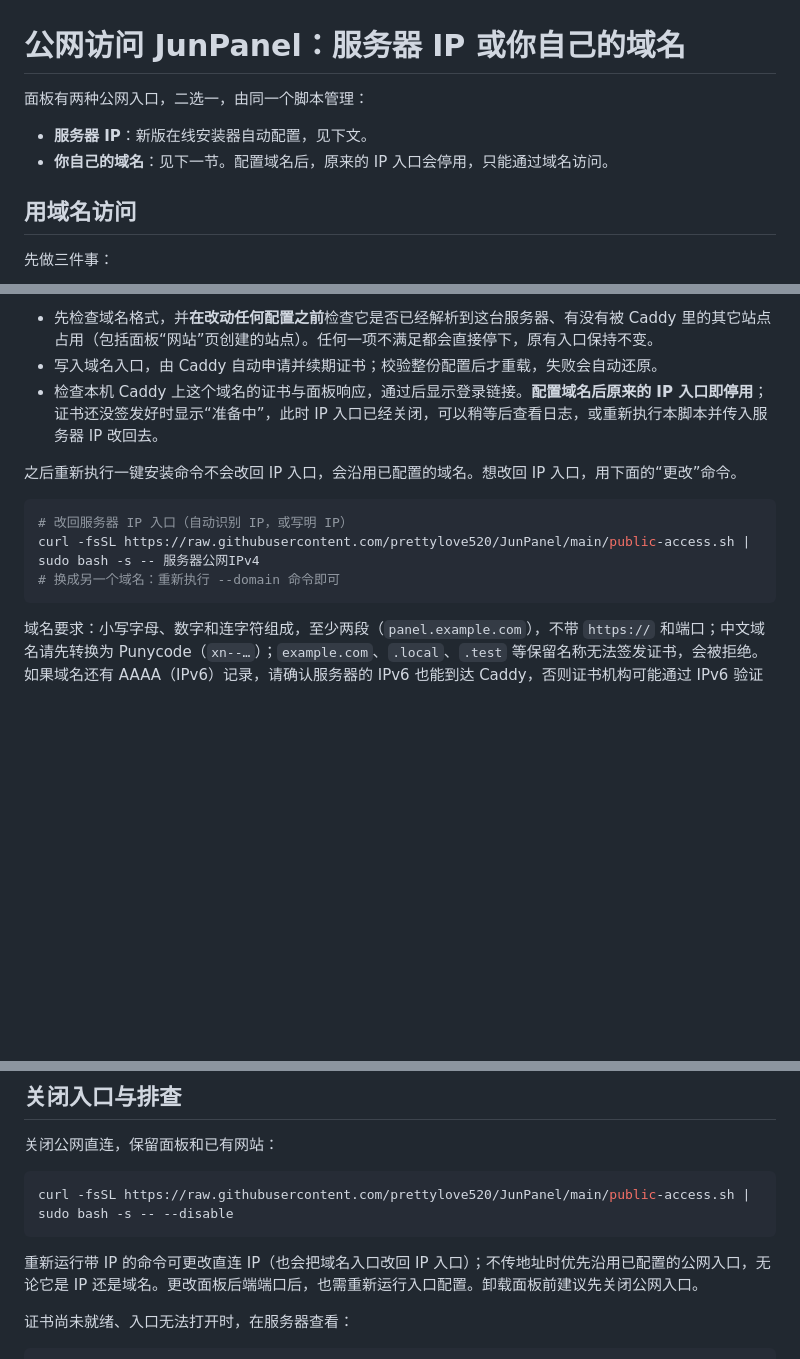
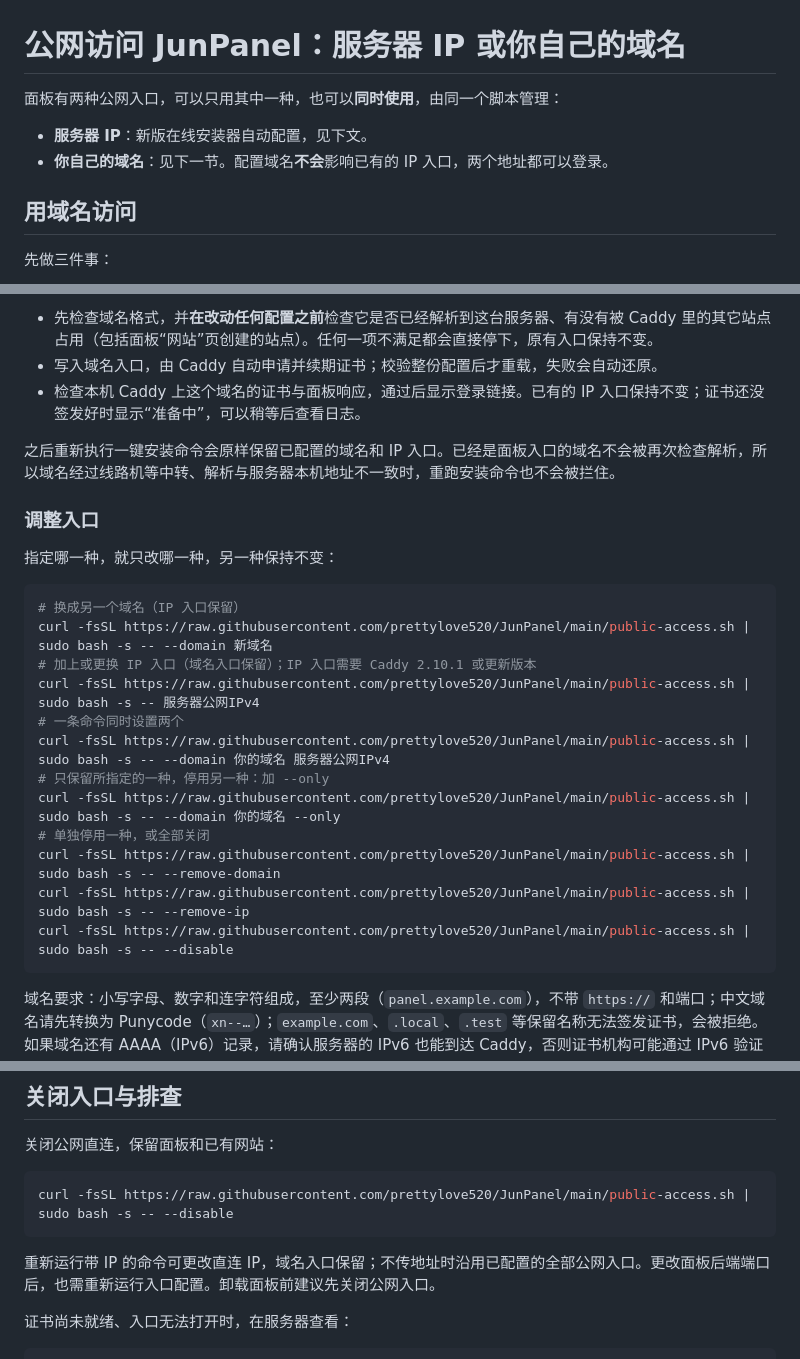
Before and after one commit to prettylove520/JunPanel, a Markdown page: PUBLIC_ACCESS.md, 3 parts joined by grey strips. GitHub-like rendering; blank space fills up the shorter version.

Commit message:
Document using a domain and an IP together
Co-Authored-By: Claude Sonnet 5.5 <noreply@anthropic.com>
Claude-Session: https://claude.ai/code/session_01TVKeKoCaGjGZwaa46WfNFp

````diff
--- a/PUBLIC_ACCESS.md
+++ b/PUBLIC_ACCESS.md
@@ -1,9 +1,9 @@
 # 公网访问 JunPanel：服务器 IP 或你自己的域名
 
-面板有两种公网入口，二选一，由同一个脚本管理：
+面板有两种公网入口，可以只用其中一种，也可以**同时使用**，由同一个脚本管理：
 
 - **服务器 IP**：新版在线安装器自动配置，见下文。
-- **你自己的域名**：见下一节。配置域名后，原来的 IP 入口会停用，只能通过域名访问。
+- **你自己的域名**：见下一节。配置域名**不会**影响已有的 IP 入口，两个地址都可以登录。
 
 ## 用域名访问
 
@@ -23,14 +23,27 @@ curl -fsSL https://raw.githubusercontent.com/prettylove520/JunPanel/main/public-
 
 - 先检查域名格式，并**在改动任何配置之前**检查它是否已经解析到这台服务器、有没有被 Caddy 里的其它站点占用（包括面板“网站”页创建的站点）。任何一项不满足都会直接停下，原有入口保持不变。
 - 写入域名入口，由 Caddy 自动申请并续期证书；校验整份配置后才重载，失败会自动还原。
-- 检查本机 Caddy 上这个域名的证书与面板响应，通过后显示登录链接。**配置域名后原来的 IP 入口即停用**；证书还没签发好时显示“准备中”，此时 IP 入口已经关闭，可以稍等后查看日志，或重新执行本脚本并传入服务器 IP 改回去。
+- 检查本机 Caddy 上这个域名的证书与面板响应，通过后显示登录链接。已有的 IP 入口保持不变；证书还没签发好时显示“准备中”，可以稍等后查看日志。
 
-之后重新执行一键安装命令不会改回 IP 入口，会沿用已配置的域名。想改回 IP 入口，用下面的“更改”命令。
+之后重新执行一键安装命令会原样保留已配置的域名和 IP 入口。已经是面板入口的域名不会被再次检查解析，所以域名经过线路机等中转、解析与服务器本机地址不一致时，重跑安装命令也不会被拦住。
+
+### 调整入口
+
+指定哪一种，就只改哪一种，另一种保持不变：
 
 ```bash
-# 改回服务器 IP 入口（自动识别 IP，或写明 IP）
+# 换成另一个域名（IP 入口保留）
+curl -fsSL https://raw.githubusercontent.com/prettylove520/JunPanel/main/public-access.sh | sudo bash -s -- --domain 新域名
+# 加上或更换 IP 入口（域名入口保留）；IP 入口需要 Caddy 2.10.1 或更新版本
 curl -fsSL https://raw.githubusercontent.com/prettylove520/JunPanel/main/public-access.sh | sudo bash -s -- 服务器公网IPv4
-# 换成另一个域名：重新执行 --domain 命令即可
+# 一条命令同时设置两个
+curl -fsSL https://raw.githubusercontent.com/prettylove520/JunPanel/main/public-access.sh | sudo bash -s -- --domain 你的域名 服务器公网IPv4
+# 只保留所指定的一种，停用另一种：加 --only
+curl -fsSL https://raw.githubusercontent.com/prettylove520/JunPanel/main/public-access.sh | sudo bash -s -- --domain 你的域名 --only
+# 单独停用一种，或全部关闭
+curl -fsSL https://raw.githubusercontent.com/prettylove520/JunPanel/main/public-access.sh | sudo bash -s -- --remove-domain
+curl -fsSL https://raw.githubusercontent.com/prettylove520/JunPanel/main/public-access.sh | sudo bash -s -- --remove-ip
+curl -fsSL https://raw.githubusercontent.com/prettylove520/JunPanel/main/public-access.sh | sudo bash -s -- --disable
 ```
 
 域名要求：小写字母、数字和连字符组成，至少两段（`panel.example.com`），不带 `https://` 和端口；中文域名请先转换为 Punycode（`xn--…`）；`example.com`、`.local`、`.test` 等保留名称无法签发证书，会被拒绝。如果域名还有 AAAA（IPv6）记录，请确认服务器的 IPv6 也能到达 Caddy，否则证书机构可能通过 IPv6 验证失败。服务器在 NAT 之后、解析与服务器本机地址不一致时，确认无误后可设置 `JUNPANEL_SKIP_DNS_CHECK=1` 跳过解析比对。
@@ -91,7 +104,7 @@ IP 浏览器连接通常不发送 SNI；本机测试已复现没有默认名称
 curl -fsSL https://raw.githubusercontent.com/prettylove520/JunPanel/main/public-access.sh | sudo bash -s -- --disable
 ```
 
-重新运行带 IP 的命令可更改直连 IP（也会把域名入口改回 IP 入口）；不传地址时优先沿用已配置的公网入口，无论它是 IP 还是域名。更改面板后端端口后，也需重新运行入口配置。卸载面板前建议先关闭公网入口。
+重新运行带 IP 的命令可更改直连 IP，域名入口保留；不传地址时沿用已配置的全部公网入口。更改面板后端端口后，也需重新运行入口配置。卸载面板前建议先关闭公网入口。
 
 证书尚未就绪、入口无法打开时，在服务器查看：
 
````
Also changed, not shown: README.md (+1 -1 lines), VALIDATION.md (+3 -0 lines).
